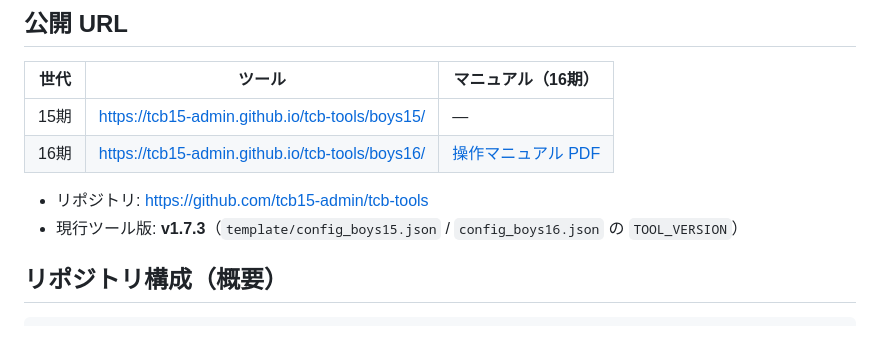
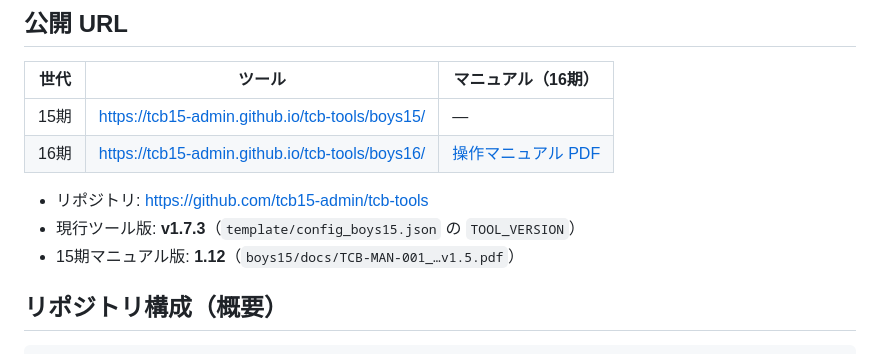
Before and after one commit to tcb15-admin/tcb-tools, a Markdown page: README.md, the part around the change. Rendered like a GitHub page.

Commit message:
chore: READMEに15期マニュアル版1.12を追記（Pages再デプロイ）
Co-authored-by: Cursor <cursoragent@cursor.com>

```diff
--- a/README.md
+++ b/README.md
@@ -10,7 +10,8 @@
 | 16期 | https://tcb15-admin.github.io/tcb-tools/boys16/ | [操作マニュアル PDF](https://tcb15-admin.github.io/tcb-tools/boys16/docs/TCB-MAN-016_道具割り振りツール_操作マニュアル_v1.5.pdf) |
 
 - リポジトリ: https://github.com/tcb15-admin/tcb-tools
-- 現行ツール版: **v1.7.3**（`template/config_boys15.json` / `config_boys16.json` の `TOOL_VERSION`）
+- 現行ツール版: **v1.7.3**（`template/config_boys15.json` の `TOOL_VERSION`）
+- 15期マニュアル版: **1.12**（`boys15/docs/TCB-MAN-001_…v1.5.pdf`）
 
 ## リポジトリ構成（概要）
 
```
